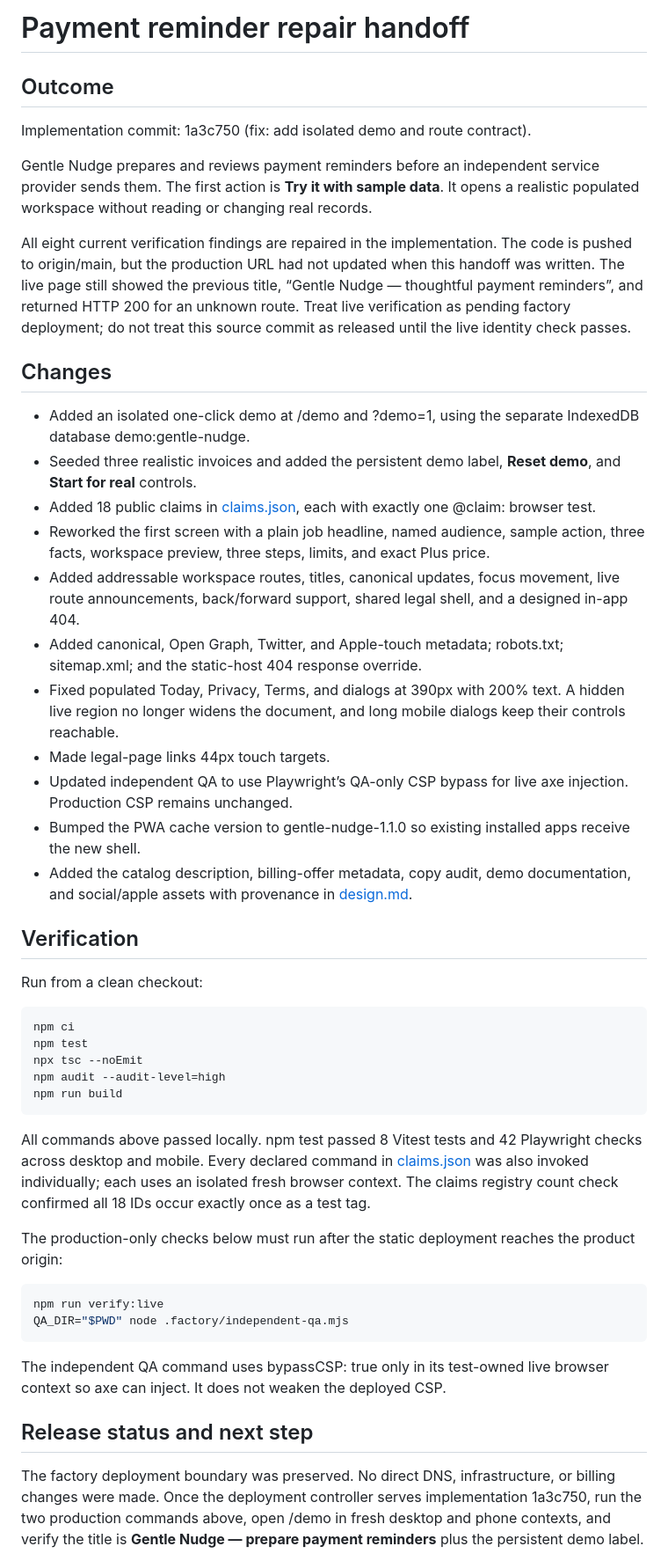
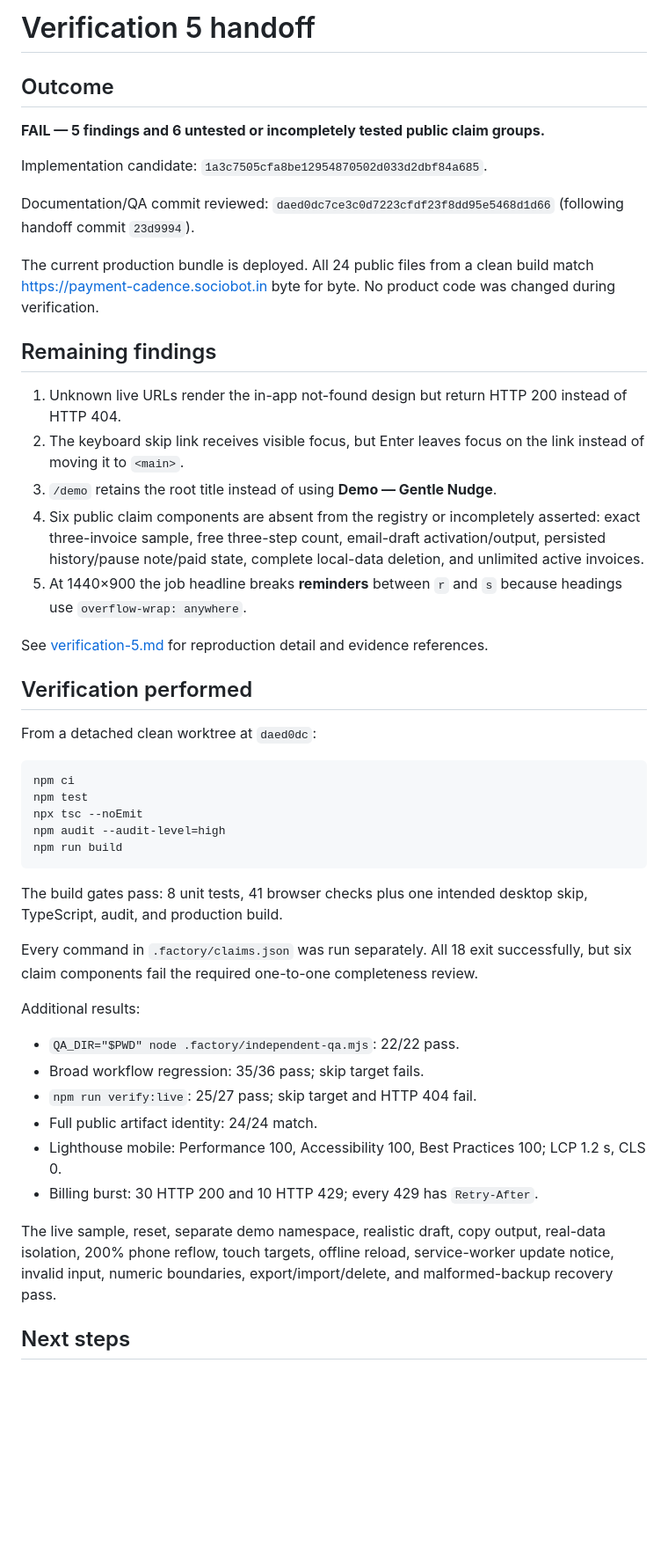
Before and after one commit to B-Divyesh/sf-payment-cadence, a Markdown page: .factory/handoff.md, the part around one of its changes. Shown at 88% size. Rendered like a GitHub page; blank space fills up the shorter version.

Commit message:
qa: record fifth independent verification failure

````diff
--- a/.factory/handoff.md
+++ b/.factory/handoff.md
@@ -1,51 +1,51 @@
-# Payment reminder repair handoff
+# Verification 5 handoff
 
 ## Outcome
 
-Implementation commit: 1a3c750 (fix: add isolated demo and route contract).
+**FAIL — 5 findings and 6 untested or incompletely tested public claim groups.**
 
-Gentle Nudge prepares and reviews payment reminders before an independent service provider sends them. The first action is **Try it with sample data**. It opens a realistic populated workspace without reading or changing real records.
+Implementation candidate: `1a3c7505cfa8be12954870502d033d2dbf84a685`.
 
-All eight current verification findings are repaired in the implementation. The code is pushed to origin/main, but the production URL had not updated when this handoff was written. The live page still showed the previous title, “Gentle Nudge — thoughtful payment reminders”, and returned HTTP 200 for an unknown route. Treat live verification as pending factory deployment; do not treat this source commit as released until the live identity check passes.
+Documentation/QA commit reviewed: `daed0dc7ce3c0d7223cfdf23f8dd95e5468d1d66` (following handoff commit `23d9994`).
 
-## Changes
+The current production bundle is deployed. All 24 public files from a clean build match <https://payment-cadence.sociobot.in> byte for byte. No product code was changed during verification.
 
-- Added an isolated one-click demo at /demo and ?demo=1, using the separate IndexedDB database demo:gentle-nudge.
-- Seeded three realistic invoices and added the persistent demo label, **Reset demo**, and **Start for real** controls.
-- Added 18 public claims in [claims.json](claims.json), each with exactly one @claim: browser test.
-- Reworked the first screen with a plain job headline, named audience, sample action, three facts, workspace preview, three steps, limits, and exact Plus price.
-- Added addressable workspace routes, titles, canonical updates, focus movement, live route announcements, back/forward support, shared legal shell, and a designed in-app 404.
-- Added canonical, Open Graph, Twitter, and Apple-touch metadata; robots.txt; sitemap.xml; and the static-host 404 response override.
-- Fixed populated Today, Privacy, Terms, and dialogs at 390px with 200% text. A hidden live region no longer widens the document, and long mobile dialogs keep their controls reachable.
-- Made legal-page links 44px touch targets.
-- Updated independent QA to use Playwright’s QA-only CSP bypass for live axe injection. Production CSP remains unchanged.
-- Bumped the PWA cache version to gentle-nudge-1.1.0 so existing installed apps receive the new shell.
-- Added the catalog description, billing-offer metadata, copy audit, demo documentation, and social/apple assets with provenance in [design.md](design.md).
+## Remaining findings
 
-## Verification
+1. Unknown live URLs render the in-app not-found design but return HTTP 200 instead of HTTP 404.
+2. The keyboard skip link receives visible focus, but Enter leaves focus on the link instead of moving it to `<main>`.
+3. `/demo` retains the root title instead of using **Demo — Gentle Nudge**.
+4. Six public claim components are absent from the registry or incompletely asserted: exact three-invoice sample, free three-step count, email-draft activation/output, persisted history/pause note/paid state, complete local-data deletion, and unlimited active invoices.
+5. At 1440×900 the job headline breaks **reminders** between `r` and `s` because headings use `overflow-wrap: anywhere`.
 
-Run from a clean checkout:
+See [verification-5.md](verification-5.md) for reproduction detail and evidence references.
 
-~~~sh
+## Verification performed
+
+From a detached clean worktree at `daed0dc`:
+
+```sh
 npm ci
 npm test
 npx tsc --noEmit
 npm audit --audit-level=high
 npm run build
-~~~
+```
 
-All commands above passed locally. npm test passed 8 Vitest tests and 42 Playwright checks across desktop and mobile. Every declared command in [claims.json](claims.json) was also invoked individually; each uses an isolated fresh browser context. The claims registry count check confirmed all 18 IDs occur exactly once as a test tag.
+The build gates pass: 8 unit tests, 41 browser checks plus one intended desktop skip, TypeScript, audit, and production build.
 
-The production-only checks below must run after the static deployment reaches the product origin:
+Every command in `.factory/claims.json` was run separately. All 18 exit successfully, but six claim components fail the required one-to-one completeness review.
 
-~~~sh
-npm run verify:live
-QA_DIR="$PWD" node .factory/independent-qa.mjs
-~~~
+Additional results:
 
-The independent QA command uses bypassCSP: true only in its test-owned live browser context so axe can inject. It does not weaken the deployed CSP.
+- `QA_DIR="$PWD" node .factory/independent-qa.mjs`: 22/22 pass.
+- Broad workflow regression: 35/36 pass; skip target fails.
+- `npm run verify:live`: 25/27 pass; skip target and HTTP 404 fail.
+- Full public artifact identity: 24/24 match.
+- Lighthouse mobile: Performance 100, Accessibility 100, Best Practices 100; LCP 1.2 s, CLS 0.
+- Billing burst: 30 HTTP 200 and 10 HTTP 429; every 429 has `Retry-After`.
 
-## Release status and next step
+The live sample, reset, separate demo namespace, realistic draft, copy output, real-data isolation, 200% phone reflow, touch targets, offline reload, service-worker update notice, invalid input, numeric boundaries, export/import/delete, and malformed-backup recovery pass.
 
-The factory deployment boundary was preserved. No direct DNS, infrastructure, or billing changes were made. Once the deployment controller serves implementation 1a3c750, run the two production commands above, open /demo in fresh desktop and phone contexts, and verify the title is **Gentle Nudge — prepare payment reminders** plus the persistent demo label.
+## Next steps
 
````
Also changed, not shown: other parts of .factory/handoff.md (+10 -1 lines), .factory/verification-5.md (added, +160 -0 lines).
